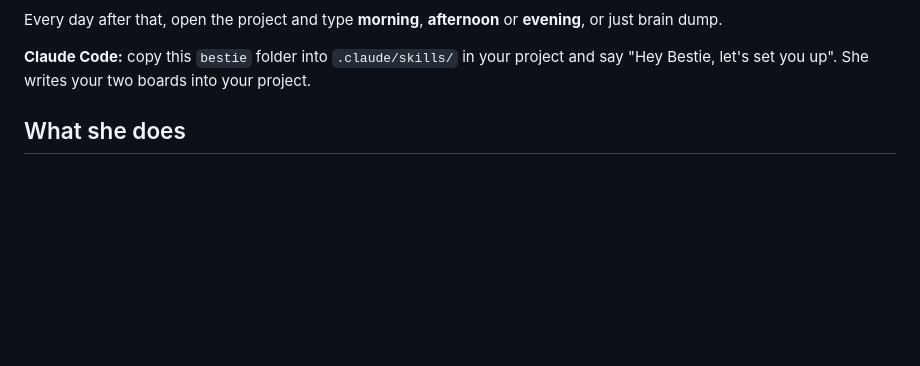
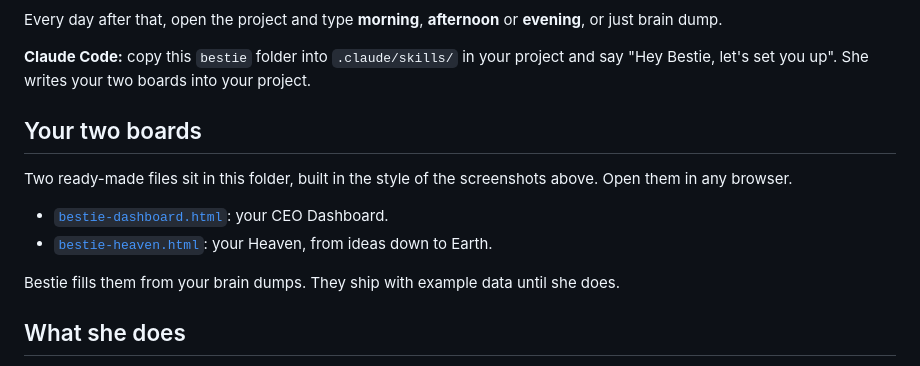
Before and after one commit to airpriestess/selfhypnosisgoddess, a Markdown page: skills/bestie/README.md, the part around the change. Rendered like a GitHub page; blank space fills up the shorter version.

Commit message:
Bestie README: add the boards section
Co-Authored-By: Claude Sonnet 5.5 <noreply@anthropic.com>

```diff
--- a/skills/bestie/README.md
+++ b/skills/bestie/README.md
@@ -45,6 +45,15 @@ Hey Bestie, let's set you up.
 Every day after that, open the project and type **morning**, **afternoon** or **evening**, or just brain dump.
 
 **Claude Code:** copy this `bestie` folder into `.claude/skills/` in your project and say "Hey Bestie, let's set you up". She writes your two boards into your project.
+
+## Your two boards
+
+Two ready-made files sit in this folder, built in the style of the screenshots above. Open them in any browser.
+
+- [`bestie-dashboard.html`](bestie-dashboard.html): your CEO Dashboard.
+- [`bestie-heaven.html`](bestie-heaven.html): your Heaven, from ideas down to Earth.
+
+Bestie fills them from your brain dumps. They ship with example data until she does.
 
 ## What she does
 - Sorts every brain dump in ten steps: catch, split, label, leverage test, rules check, owner, score, Top 10, park, receipt.
```
